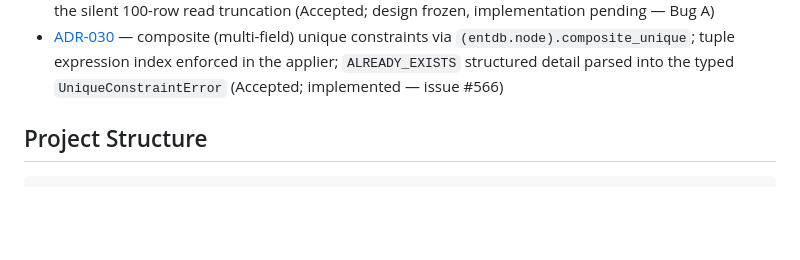
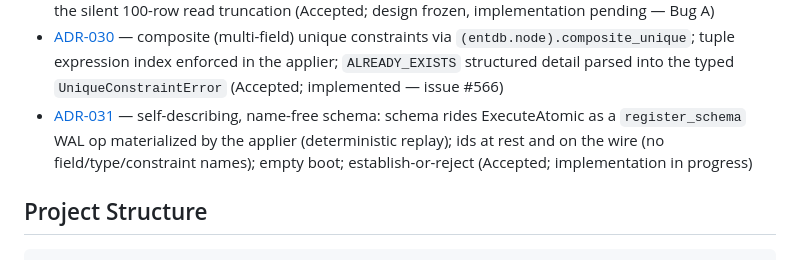
Before and after one commit to elloloop/tenant-shard-db, a Markdown page: CLAUDE.md, the part around the change. Rendered like a GitHub page; blank space fills up the shorter version.

```diff
--- a/CLAUDE.md
+++ b/CLAUDE.md
@@ -67,6 +67,7 @@ Quick orientation (one-liners, not normative — the ADR is normative):
 - [ADR-028](docs/adr/028-typed-payload-wire-values.md) — typed `field_id`-keyed payload wire values (`map<uint32, EntValue>`), retiring `google.protobuf.Struct` so int64 stops corrupting >2^53 (Accepted; design frozen, implementation pending — Bug C)
 - [ADR-029](docs/adr/029-keyset-cursor-pagination.md) — keyset cursor pagination (`page_token`/`next_page_token`) with SDK auto-follow, replacing the silent 100-row read truncation (Accepted; design frozen, implementation pending — Bug A)
 - [ADR-030](docs/adr/030-composite-unique-constraints.md) — composite (multi-field) unique constraints via `(entdb.node).composite_unique`; tuple expression index enforced in the applier; `ALREADY_EXISTS` structured detail parsed into the typed `UniqueConstraintError` (Accepted; implemented — issue #566)
+- [ADR-031](docs/adr/031-self-describing-name-free-schema.md) — self-describing, name-free schema: schema rides ExecuteAtomic as a `register_schema` WAL op materialized by the applier (deterministic replay); ids at rest and on the wire (no field/type/constraint names); empty boot; establish-or-reject (Accepted; implementation in progress)
 
 ## Project Structure
 
```
Also changed, not shown: docs/adr/031-self-describing-name-free-schema.md (+19 -1 lines).
